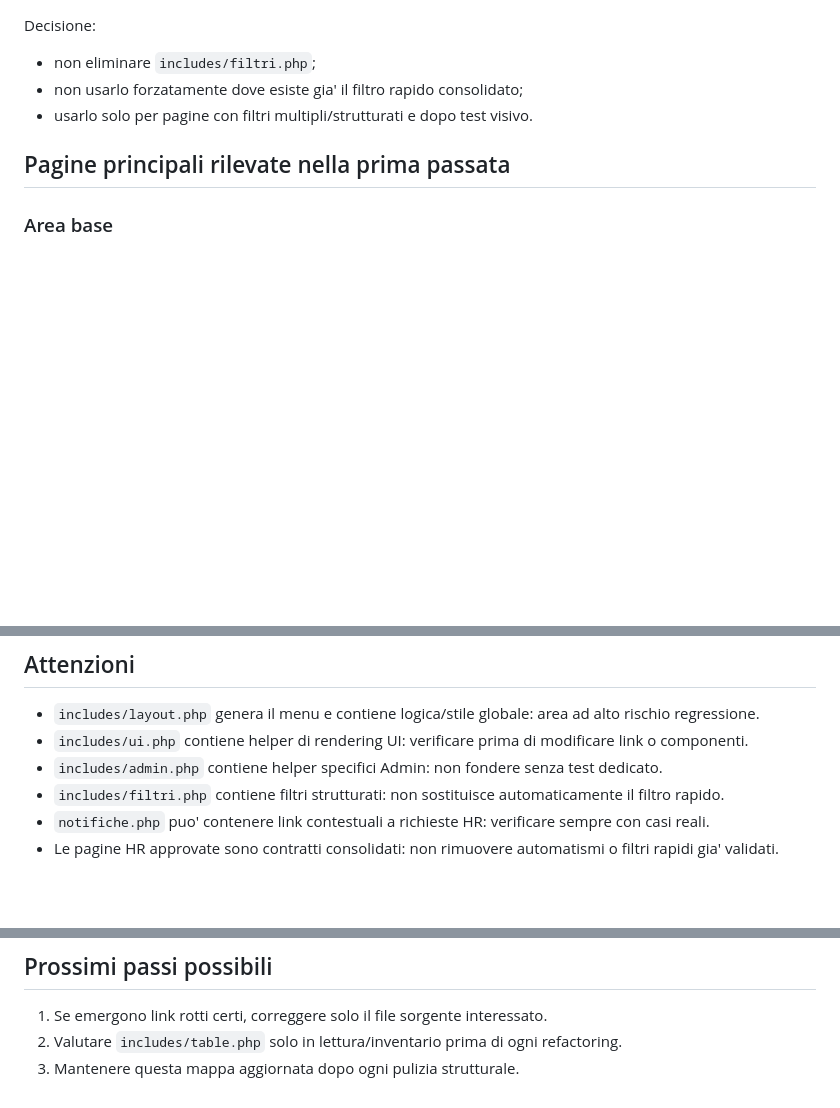
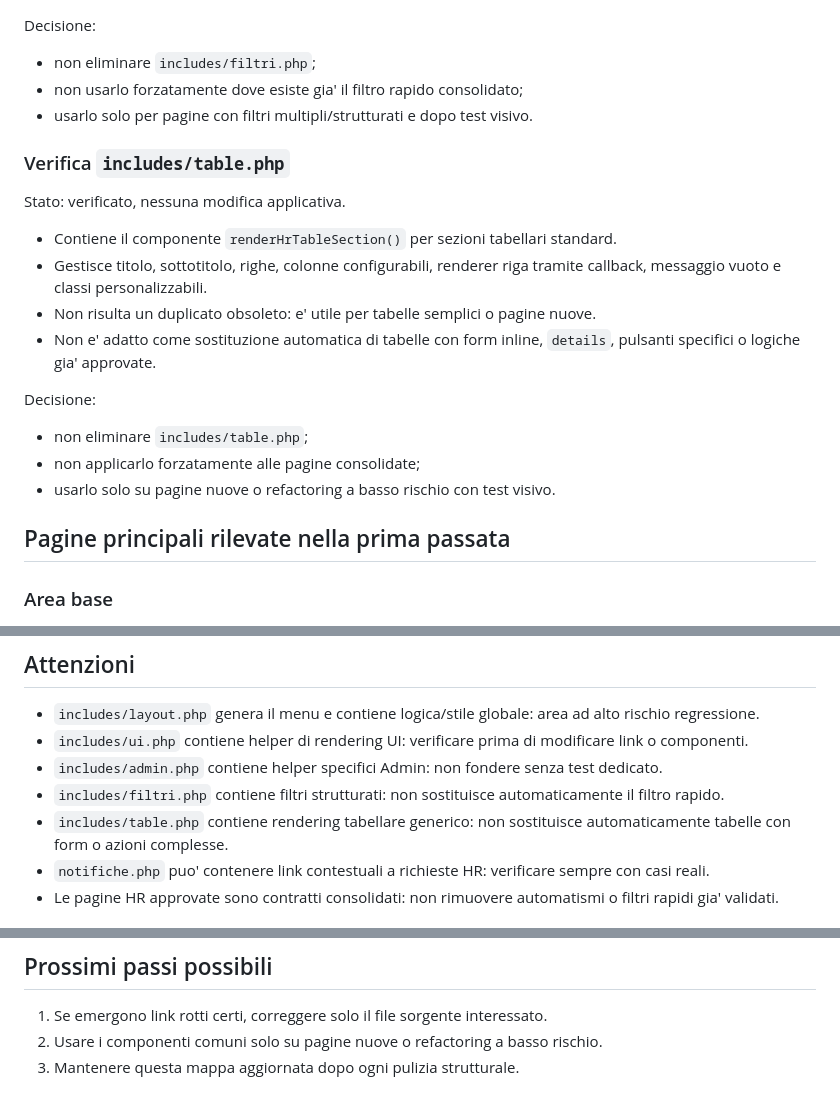
Before and after one commit to boborla-git/levante_web, a Markdown page: docs/allineamento/mappa-link-interni.md, 3 parts joined by grey strips. Rendered like a GitHub page; blank space fills up the shorter version.

Commit message:
Documenta verifica componente tabelle

```diff
--- a/docs/allineamento/mappa-link-interni.md
+++ b/docs/allineamento/mappa-link-interni.md
@@ -93,6 +93,21 @@ Decisione:
 - non usarlo forzatamente dove esiste gia' il filtro rapido consolidato;
 - usarlo solo per pagine con filtri multipli/strutturati e dopo test visivo.
 
+### Verifica `includes/table.php`
+
+Stato: verificato, nessuna modifica applicativa.
+
+- Contiene il componente `renderHrTableSection()` per sezioni tabellari standard.
+- Gestisce titolo, sottotitolo, righe, colonne configurabili, renderer riga tramite callback, messaggio vuoto e classi personalizzabili.
+- Non risulta un duplicato obsoleto: e' utile per tabelle semplici o pagine nuove.
+- Non e' adatto come sostituzione automatica di tabelle con form inline, `details`, pulsanti specifici o logiche gia' approvate.
+
+Decisione:
+
+- non eliminare `includes/table.php`;
+- non applicarlo forzatamente alle pagine consolidate;
+- usarlo solo su pagine nuove o refactoring a basso rischio con test visivo.
+
 ## Pagine principali rilevate nella prima passata
 
 ### Area base
@@ -140,6 +155,7 @@ Decisione:
 - `includes/ui.php` contiene helper di rendering UI: verificare prima di modificare link o componenti.
 - `includes/admin.php` contiene helper specifici Admin: non fondere senza test dedicato.
 - `includes/filtri.php` contiene filtri strutturati: non sostituisce automaticamente il filtro rapido.
+- `includes/table.php` contiene rendering tabellare generico: non sostituisce automaticamente tabelle con form o azioni complesse.
 - `notifiche.php` puo' contenere link contestuali a richieste HR: verificare sempre con casi reali.
 - Le pagine HR approvate sono contratti consolidati: non rimuovere automatismi o filtri rapidi gia' validati.
 
@@ -153,5 +169,5 @@ Decisione:
 ## Prossimi passi possibili
 
 1. Se emergono link rotti certi, correggere solo il file sorgente interessato.
-2. Valutare `includes/table.php` solo in lettura/inventario prima di ogni refactoring.
+2. Usare i componenti comuni solo su pagine nuove o refactoring a basso rischio.
 3. Mantenere questa mappa aggiornata dopo ogni pulizia strutturale.
```
